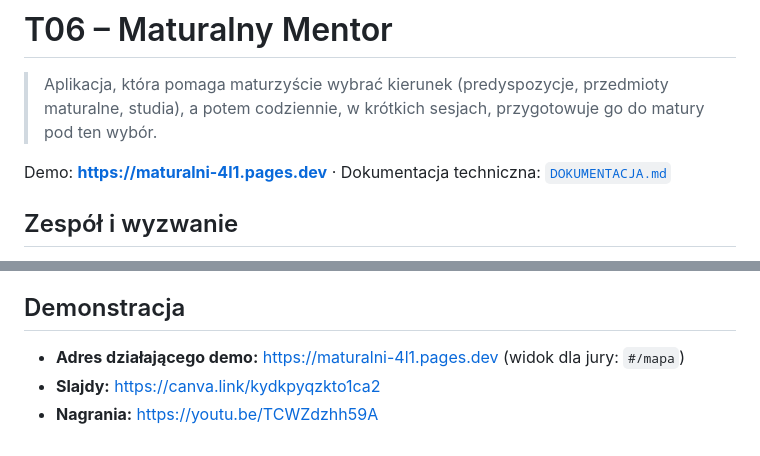
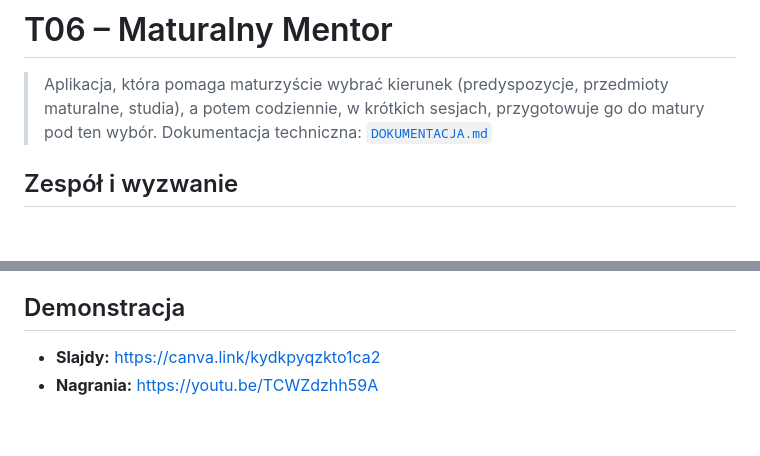
Before and after one commit to michukow/maturalni, a Markdown page: README.md, 2 parts joined by grey strips. Drawn GitHub-style; blank space fills up the shorter version.

Commit message:
Update README to streamline demo information
Removed duplicate demo link and adjusted formatting.

```diff
--- a/README.md
+++ b/README.md
@@ -1,8 +1,7 @@
 # T06 – Maturalny Mentor
 
 > Aplikacja, która pomaga maturzyście wybrać kierunek (predyspozycje, przedmioty maturalne, studia), a potem codziennie, w krótkich sesjach, przygotowuje go do matury pod ten wybór.
-
-Demo: **https://maturalni-4l1.pages.dev** · Dokumentacja techniczna: [`DOKUMENTACJA.md`](DOKUMENTACJA.md)
+Dokumentacja techniczna: [`DOKUMENTACJA.md`](DOKUMENTACJA.md)
 
 ## Zespół i wyzwanie
 
@@ -206,6 +205,5 @@ Prywatnych kluczy nie ma w repozytorium. Sekrety trzymamy wyłącznie w ustawien
 
 ## Demonstracja
 
-- **Adres działającego demo:** https://maturalni-4l1.pages.dev (widok dla jury: `#/mapa`)
 - **Slajdy:** https://canva.link/kydkpyqzkto1ca2
 - **Nagrania:** https://youtu.be/TCWZdzhh59A
```
